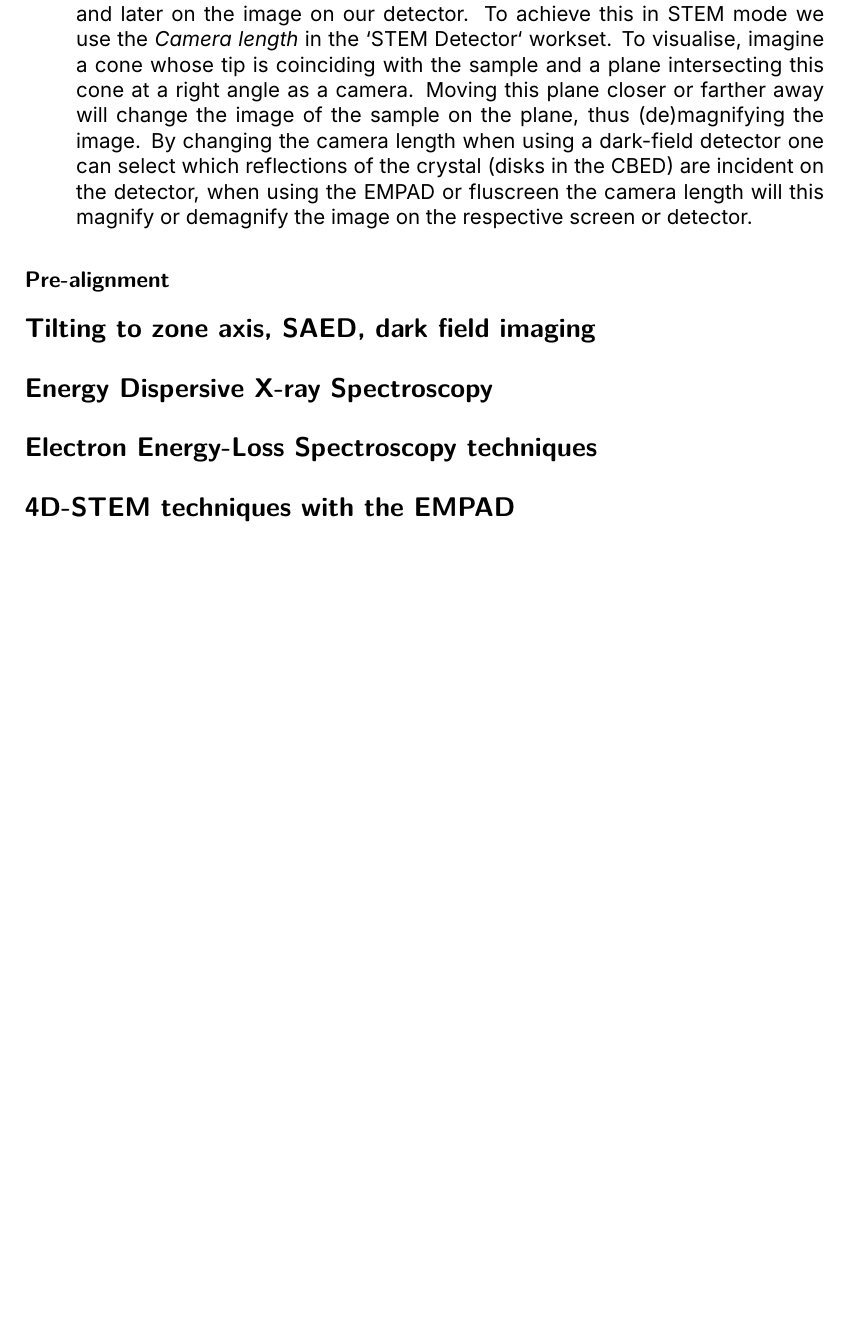
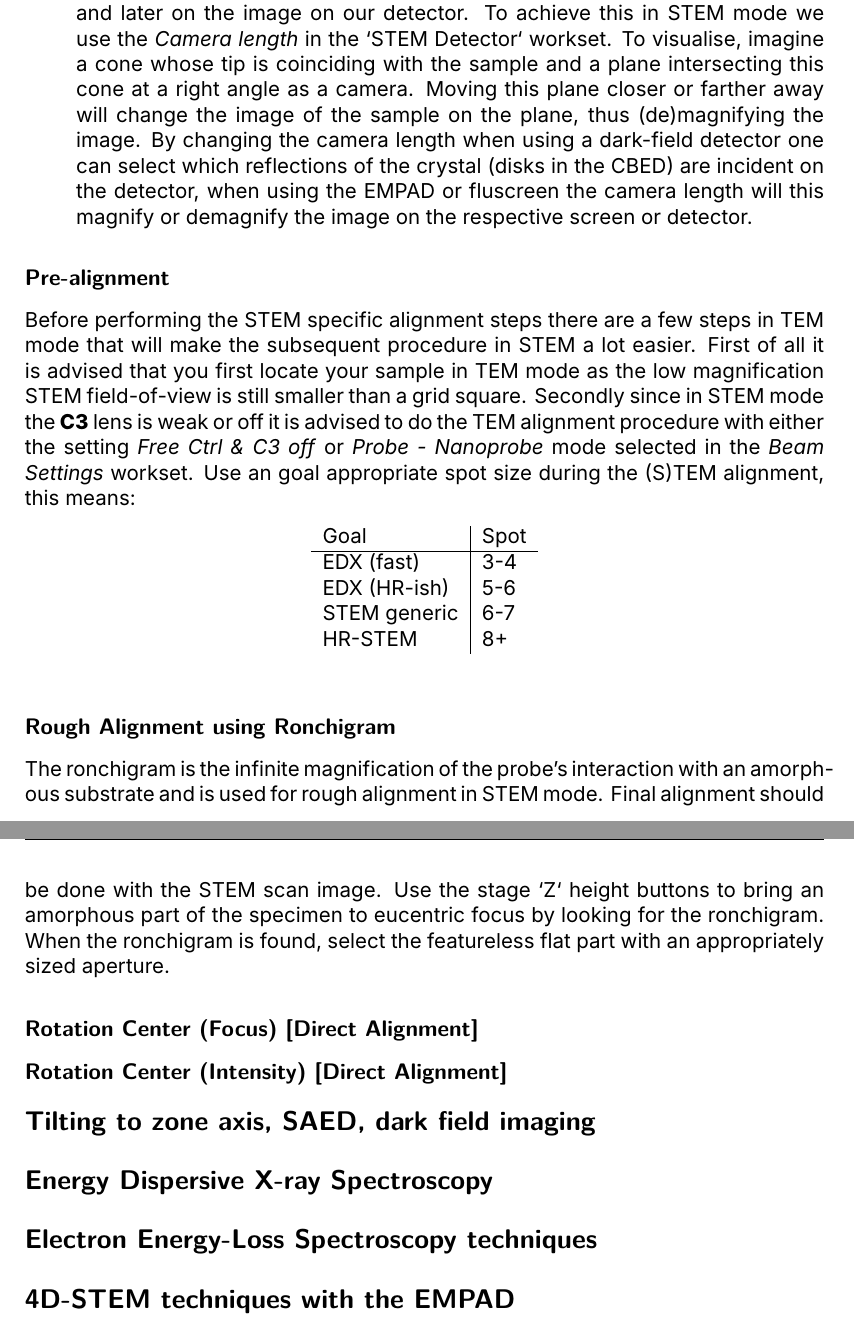
Before and after one commit to SangersJeroen/setup-manuals, a LaTeX document (titan_manual/titan_manual.tex): part of page 7 of 8 before the commit and two parts of pages 7 and 8 of 9 after it, the two joined at a grey line, cut so that both start at the same text, the shorter picture padded with empty space. Compiled offline with XeLaTeX.

Commit message:
something

```diff
--- a/titan_manual/titan_manual.tex
+++ b/titan_manual/titan_manual.tex
@@ -214,6 +214,27 @@ Scanning Transmission Electron Microscopy (STEM) in the Titan is very flexible w
 \end{itemize}
 
 \subsection*{Pre-alignment}
+Before performing the STEM specific alignment steps there are a few steps in TEM mode that will make the subsequent procedure in STEM a lot easier. First of all it is advised that you first locate your sample in TEM mode as the low magnification STEM field-of-view is still smaller than a grid square. Secondly since in STEM mode the \textbf{C3} lens is weak or off it is advised to do the TEM alignment procedure with either the setting \textit{Free Ctrl \& C3 off} or \textit{Probe - Nanoprobe} mode selected in the \textit{Beam Settings} workset. Use an goal appropriate spot size during the (S)TEM alignment, this means:
+
+\begin{table}[h!]
+\centering
+\begin{tabular}{l|l}
+Goal         & Spot \\ \hline
+EDX (fast)   & 3-4  \\
+EDX (HR-ish) & 5-6  \\
+STEM generic & 6-7  \\
+HR-STEM      & 8+
+\end{tabular}
+\end{table}
+
+\subsection*{Rough Alignment using Ronchigram}
+The ronchigram is the infinite magnification of the probe's interaction with an amorphous substrate and is used for rough alignment in STEM mode. Final alignment should be done with the STEM scan image.
+Use the stage `Z` height buttons to bring an amorphous part of the specimen to eucentric focus by looking for the ronchigram. When the ronchigram is found, select the featureless flat part with an appropriately sized aperture.
+
+\subsection*{Rotation Center (Focus) [Direct Alignment]}
+
+\subsection*{Rotation Center (Intensity) [Direct Alignment]}
+
 
 \section*{Tilting to zone axis, SAED, dark field imaging}
 
```
Also changed, not shown: titan_manual/titan_manual.pdf, titan_manual/titan_manual.tex (12 more changed lines).
